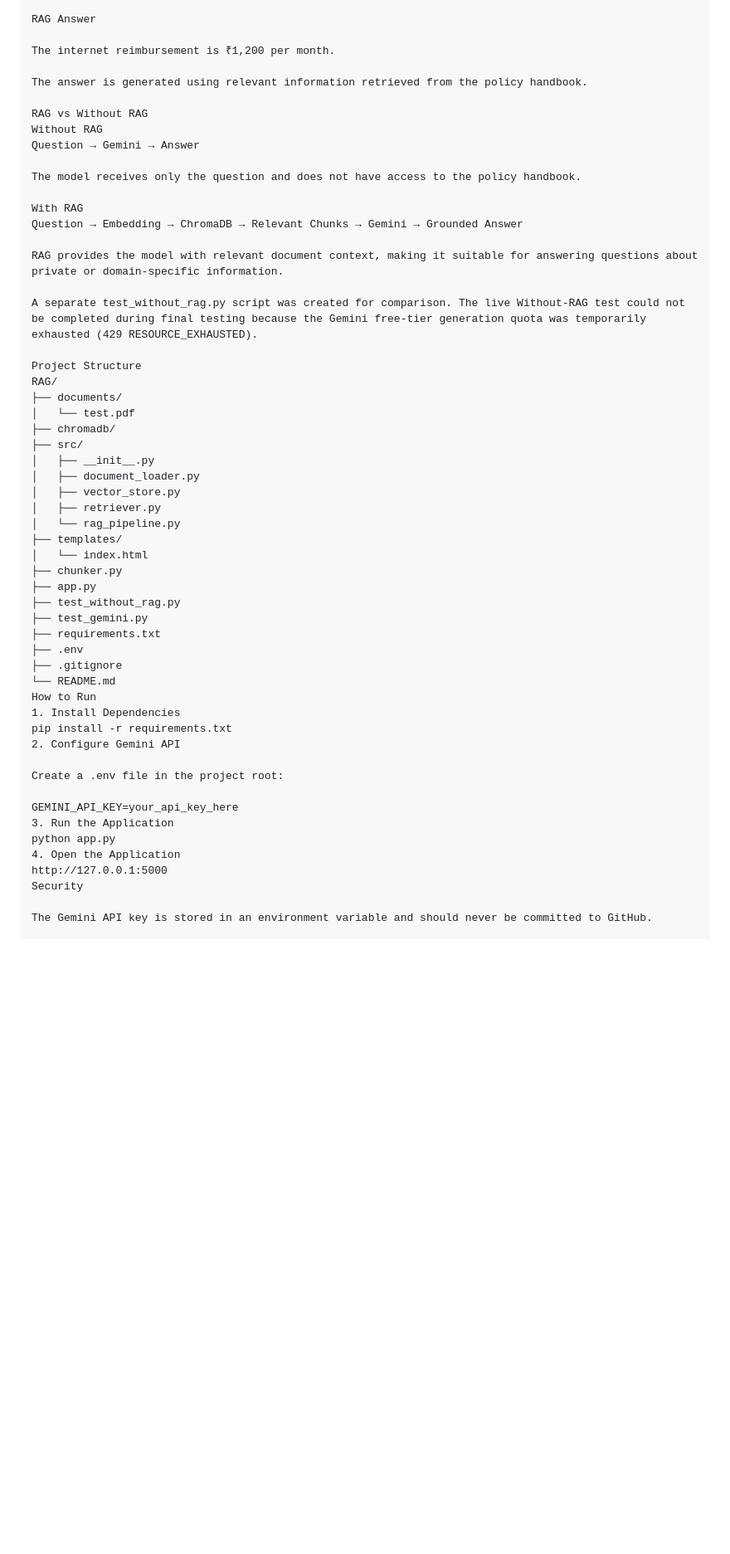
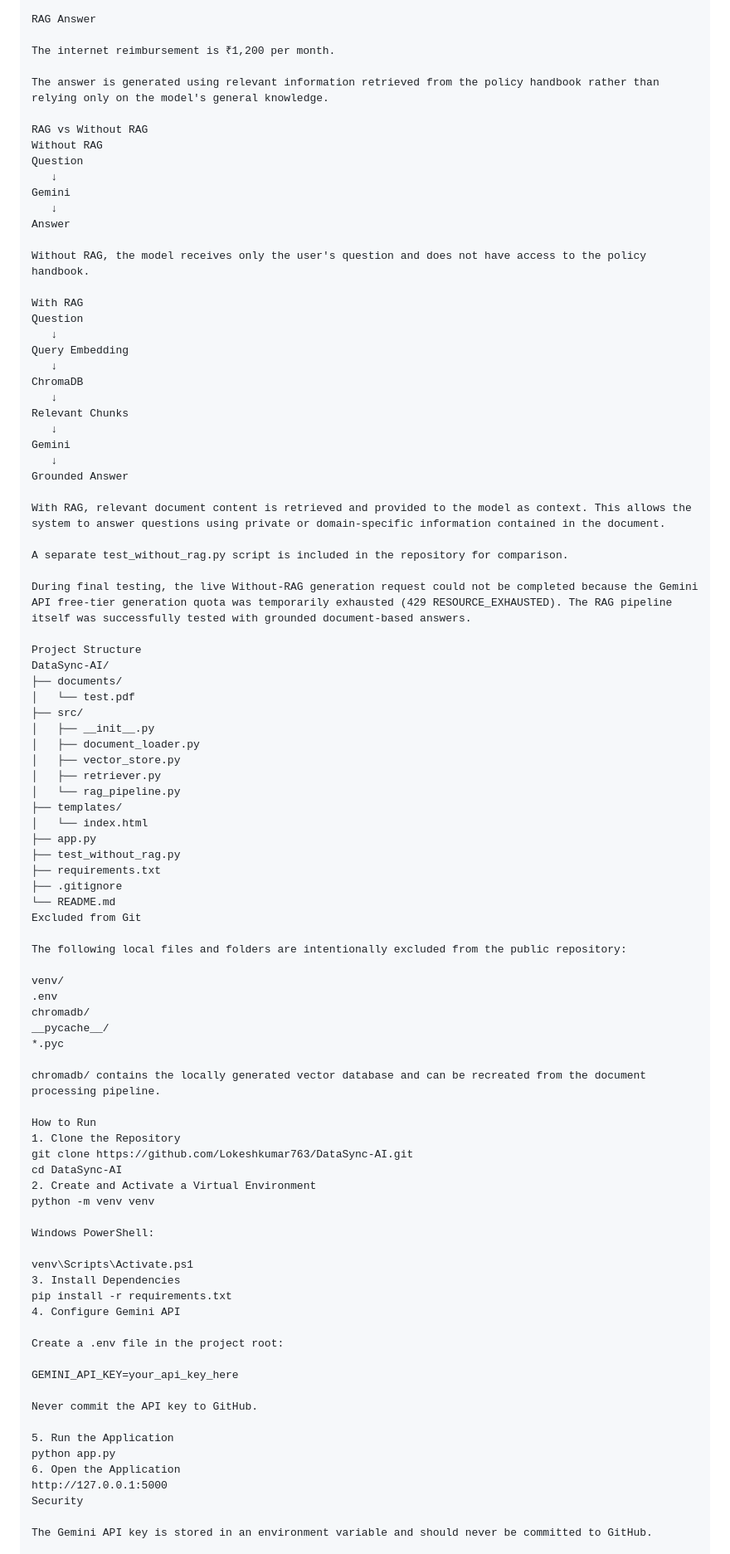
Before and after one commit to Lokeshkumar763/DataSync-AI, a Markdown page: README.md, the part around one of its changes. Shown at 83% size. GitHub-like rendering; blank space fills up the shorter version.

Commit message:
Improve README documentation

```diff
--- a/README.md
+++ b/README.md
@@ -61,26 +61,41 @@ RAG Answer
 
 The internet reimbursement is ₹1,200 per month.
 
-The answer is generated using relevant information retrieved from the policy handbook.
+The answer is generated using relevant information retrieved from the policy handbook rather than relying only on the model's general knowledge.
 
 RAG vs Without RAG
 Without RAG
-Question → Gemini → Answer
+Question
+   ↓
+Gemini
+   ↓
+Answer
 
-The model receives only the question and does not have access to the policy handbook.
+Without RAG, the model receives only the user's question and does not have access to the policy handbook.
 
 With RAG
-Question → Embedding → ChromaDB → Relevant Chunks → Gemini → Grounded Answer
+Question
+   ↓
+Query Embedding
+   ↓
+ChromaDB
+   ↓
+Relevant Chunks
+   ↓
+Gemini
+   ↓
+Grounded Answer
 
-RAG provides the model with relevant document context, making it suitable for answering questions about private or domain-specific information.
+With RAG, relevant document content is retrieved and provided to the model as context. This allows the system to answer questions using private or domain-specific information contained in the document.
 
-A separate test_without_rag.py script was created for comparison. The live Without-RAG test could not be completed during final testing because the Gemini free-tier generation quota was temporarily exhausted (429 RESOURCE_EXHAUSTED).
+A separate test_without_rag.py script is included in the repository for comparison.
+
+During final testing, the live Without-RAG generation request could not be completed because the Gemini API free-tier generation quota was temporarily exhausted (429 RESOURCE_EXHAUSTED). The RAG pipeline itself was successfully tested with grounded document-based answers.
 
 Project Structure
-RAG/
+DataSync-AI/
 ├── documents/
 │   └── test.pdf
-├── chromadb/
 ├── src/
 │   ├── __init__.py
 │   ├── document_loader.py
@@ -89,25 +104,46 @@ RAG/
 │   └── rag_pipeline.py
 ├── templates/
 │   └── index.html
-├── chunker.py
 ├── app.py
 ├── test_without_rag.py
-├── test_gemini.py
 ├── requirements.txt
-├── .env
 ├── .gitignore
 └── README.md
+Excluded from Git
+
+The following local files and folders are intentionally excluded from the public repository:
+
+venv/
+.env
+chromadb/
+__pycache__/
+*.pyc
+
+chromadb/ contains the locally generated vector database and can be recreated from the document processing pipeline.
+
 How to Run
-1. Install Dependencies
+1. Clone the Repository
+git clone https://github.com/Lokeshkumar763/DataSync-AI.git
+cd DataSync-AI
+2. Create and Activate a Virtual Environment
+python -m venv venv
+
+Windows PowerShell:
+
+venv\Scripts\Activate.ps1
+3. Install Dependencies
 pip install -r requirements.txt
-2. Configure Gemini API
+4. Configure Gemini API
 
 Create a .env file in the project root:
 
 GEMINI_API_KEY=your_api_key_here
-3. Run the Application
+
+Never commit the API key to GitHub.
+
+5. Run the Application
 python app.py
-4. Open the Application
+6. Open the Application
 http://127.0.0.1:5000
 Security
 
```
Also changed, not shown: other parts of README.md (+1 -1 lines).
